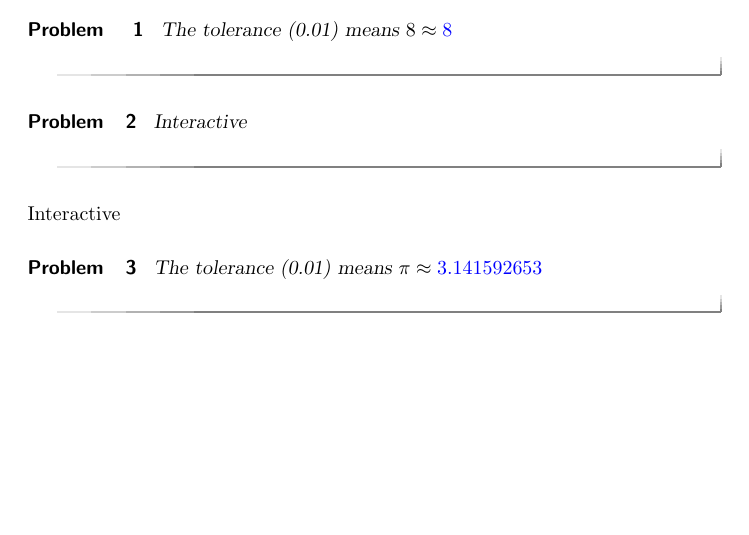
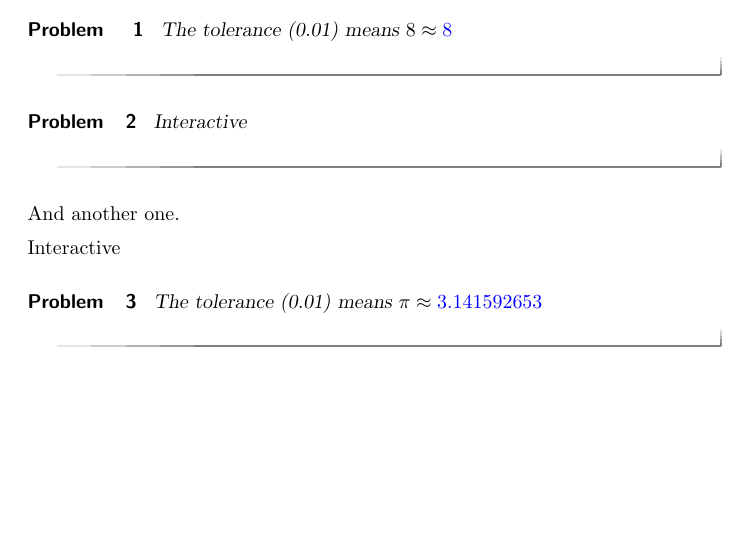
Before and after one commit to kisonecat/ximeraSample, a LaTeX document (sample.tex): part of the page, cut so that both start at the same text. Compiled offline with pdfLaTeX.

Commit message:
Multiple interactives

```diff
--- a/sample.tex
+++ b/sample.tex
@@ -26,7 +26,9 @@ waffle and Jeff and fine.
   \includeinteractive{example.js}
 \end{problem}
 
-\includeinteractive{graph.js}
+And another one.
+
+\includeinteractive{example.js}
 
  \begin{problem}
    The tolerance (0.01) means $\pi \approx \answer[tolerance=0.01]{3.141592653}$
```
